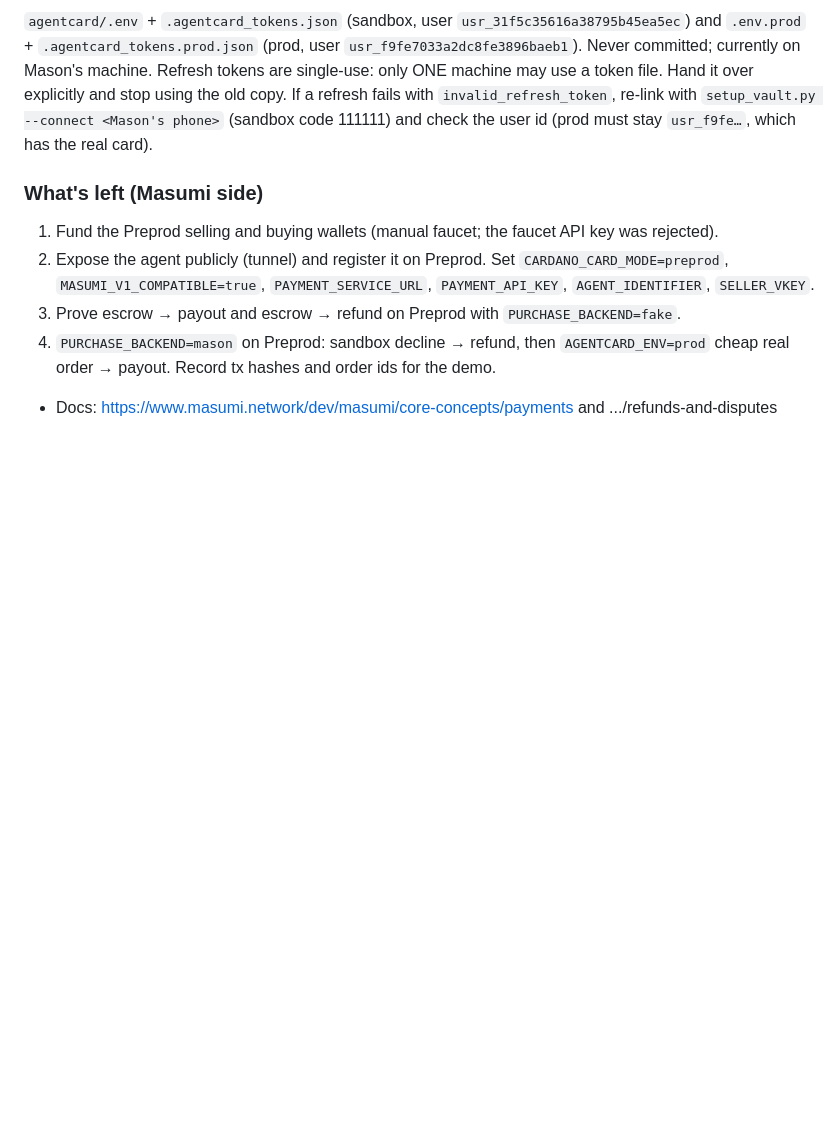
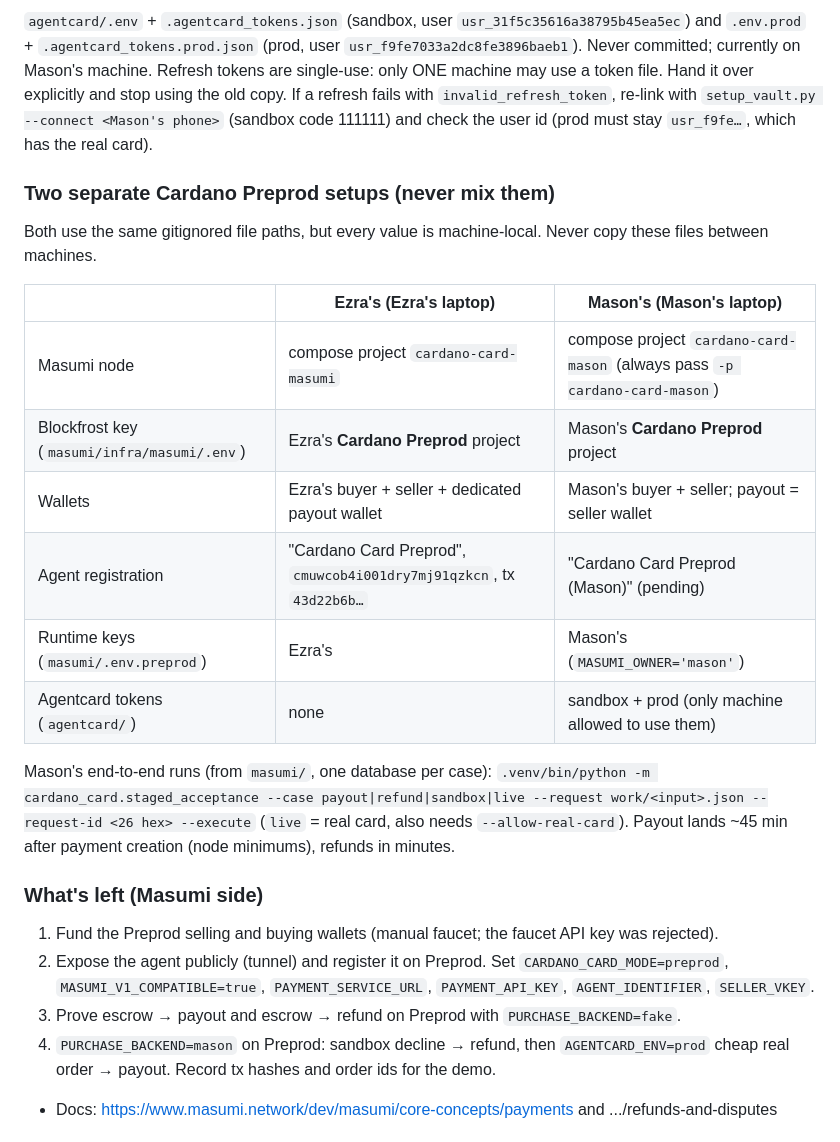
Before and after one commit to masonarditi/cardanocard, a Markdown page: CLAUDE.md, the part around the change. Rendered like a GitHub page; blank space fills up the shorter version.

Commit message:
CLAUDE.md: keep Ezra's and Mason's Cardano Preprod setups apart
Co-Authored-By: Claude Opus 5.5 <noreply@anthropic.com>

```diff
--- a/CLAUDE.md
+++ b/CLAUDE.md
@@ -127,6 +127,23 @@ Refresh tokens are single-use: only ONE machine may use a token file. Hand it ov
 the old copy. If a refresh fails with `invalid_refresh_token`, re-link with `setup_vault.py --connect <Mason's phone>`
 (sandbox code 111111) and check the user id (prod must stay `usr_f9fe…`, which has the real card).
 
+### Two separate Cardano Preprod setups (never mix them)
+Both use the same gitignored file paths, but every value is machine-local. Never copy these files between machines.
+
+| | Ezra's (Ezra's laptop) | Mason's (Mason's laptop) |
+|---|---|---|
+| Masumi node | compose project `cardano-card-masumi` | compose project `cardano-card-mason` (always pass `-p cardano-card-mason`) |
+| Blockfrost key (`masumi/infra/masumi/.env`) | Ezra's **Cardano Preprod** project | Mason's **Cardano Preprod** project |
+| Wallets | Ezra's buyer + seller + dedicated payout wallet | Mason's buyer + seller; payout = seller wallet |
+| Agent registration | "Cardano Card Preprod", `cmuwcob4i001dry7mj91qzkcn`, tx `43d22b6b…` | "Cardano Card Preprod (Mason)" (pending) |
+| Runtime keys (`masumi/.env.preprod`) | Ezra's | Mason's (`MASUMI_OWNER='mason'`) |
+| Agentcard tokens (`agentcard/`) | none | sandbox + prod (only machine allowed to use them) |
+
+Mason's end-to-end runs (from `masumi/`, one database per case):
+`.venv/bin/python -m cardano_card.staged_acceptance --case payout|refund|sandbox|live --request work/<input>.json
+--request-id <26 hex> --execute` (`live` = real card, also needs `--allow-real-card`). Payout lands ~45 min after
+payment creation (node minimums), refunds in minutes.
+
 ### What's left (Masumi side)
 1. Fund the Preprod selling and buying wallets (manual faucet; the faucet API key was rejected).
 2. Expose the agent publicly (tunnel) and register it on Preprod. Set `CARDANO_CARD_MODE=preprod`,
```
